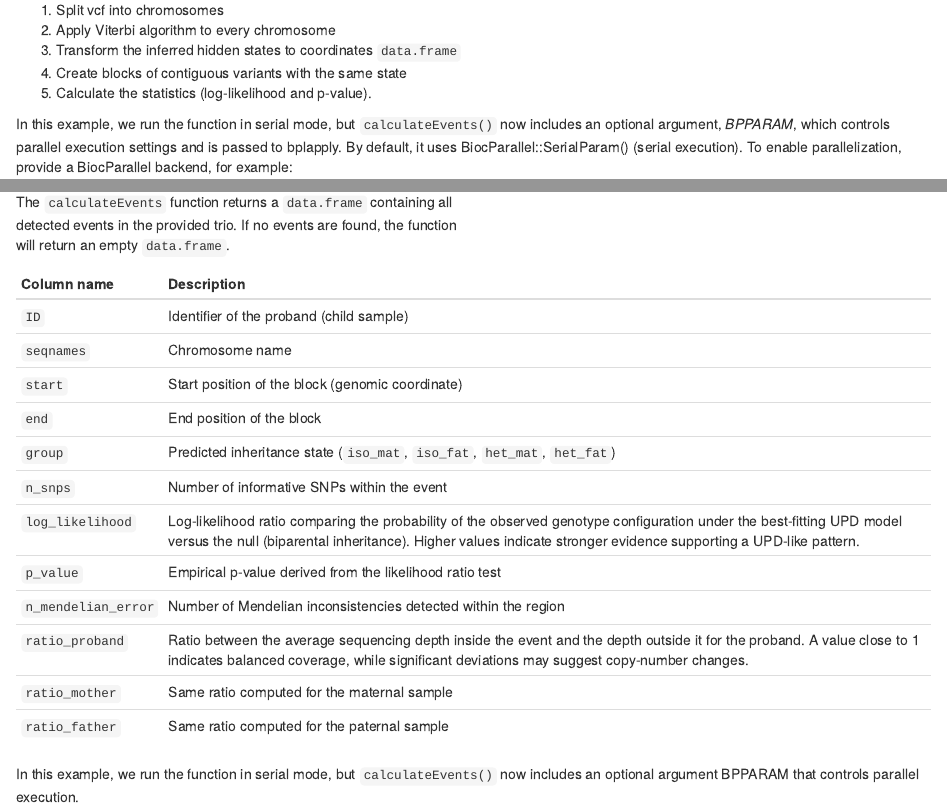
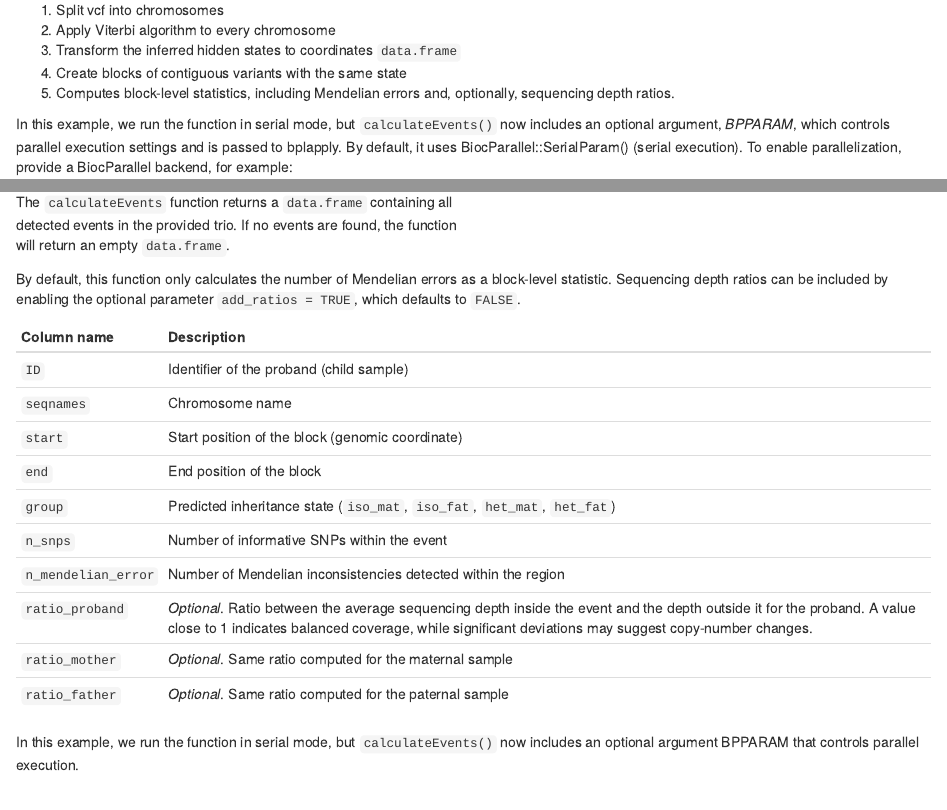
Before and after one commit to martasevilla/UPDhmm, an R Markdown document (vignettes/UPDhmm.Rmd): the page in a window 1100 px wide, from 2680 px down, and a second part further down, joined at a grey line. Rendered offline with R 4.5, knitr and Pandoc, with nearby package versions; drawn as R Markdown's standard HTML page in place of the format the file asks for; some code elsewhere in the file could not run offline.

Commit message:
Update UPDhmm.Rmd

```diff
--- a/vignettes/UPDhmm.Rmd
+++ b/vignettes/UPDhmm.Rmd
@@ -168,7 +168,7 @@ identifying Uniparental disomies (UPDs):
 (2) Apply Viterbi algorithm to every chromosome
 (3) Transform the inferred hidden states to coordinates `data.frame`
 (4) Create blocks of contiguous variants with the same state
-(5) Calculate the statistics (log-likelihood and p-value).
+(5) Computes block-level statistics, including Mendelian errors and, optionally, sequencing depth ratios.
 
 In this example, we run the function in serial mode, but `calculateEvents()` now includes an optional argument, *BPPARAM*, which controls parallel execution settings and is passed to bplapply. By default, it uses BiocParallel::SerialParam() (serial execution). To enable parallelization, provide a BiocParallel backend, for example:
 
@@ -187,6 +187,8 @@ The `calculateEvents` function returns a `data.frame` containing all
 detected events in the provided trio. If no events are found, the function
 will return an empty `data.frame`.
 
+By default, this function only calculates the number of Mendelian errors as a block-level statistic. Sequencing depth ratios can be included by enabling the optional parameter `add_ratios = TRUE`, which defaults to `FALSE`.
+
 
 | Column name         | Description                                                                                                                                                                                                                                |
 | ------------------- | ------------------------------------------------------------------------------------------------------------------------------------------------------------------------------------------------------------------------------------------ |
@@ -196,12 +198,10 @@ will return an empty `data.frame`.
 | `end`               | End position of the block                                                                                                                                                                                                                  |
 | `group`             | Predicted inheritance state (`iso_mat`, `iso_fat`, `het_mat`, `het_fat`)                                                                                                                                                                   |
 | `n_snps`            | Number of informative SNPs within the event                                                                                                                                                                                                |
-| `log_likelihood`    | Log-likelihood ratio comparing the probability of the observed genotype configuration under the best-fitting UPD model versus the null (biparental inheritance). Higher values indicate stronger evidence supporting a UPD-like pattern.   |
-| `p_value`           | Empirical p-value derived from the likelihood ratio test                                                                                                                                                                                   |
 | `n_mendelian_error` | Number of Mendelian inconsistencies detected within the region                                                                                                                                                                             |
-| `ratio_proband`     | Ratio between the average sequencing depth inside the event and the depth outside it for the proband. A value close to 1 indicates balanced coverage, while significant deviations may suggest copy-number changes. |
-| `ratio_mother`      | Same ratio computed for the maternal sample                                                                                                                                                                                                |
-| `ratio_father`      | Same ratio computed for the paternal sample                                                                                                                                                                                                |
+| `ratio_proband`     | *Optional*. Ratio between the average sequencing depth inside the event and the depth outside it for the proband. A value close to 1 indicates balanced coverage, while significant deviations may suggest copy-number changes. |
+| `ratio_mother`      | *Optional*. Same ratio computed for the maternal sample                                                                                                                                                                                                |
+| `ratio_father`      | *Optional*. Same ratio computed for the paternal sample                                                                                                                                                                                                |
 
 In this example, we run the function in serial mode, but `calculateEvents()` now includes an optional argument BPPARAM that controls parallel execution.
 
```
